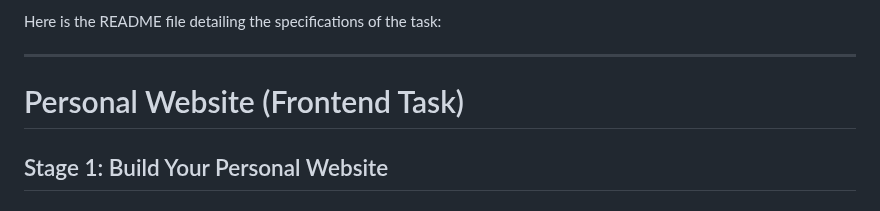
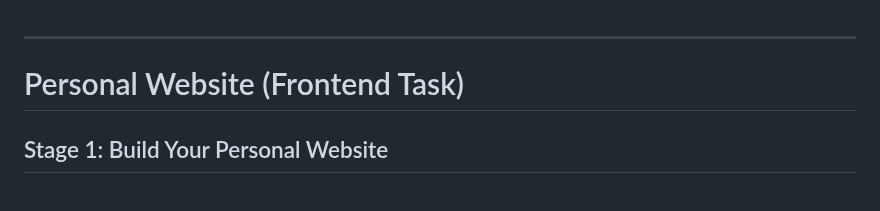
Before and after one commit to Peliah/hng-stage-one, a Markdown page: README.md, the part around the change. Rendered like a GitHub page.

Commit message:
updates again

```diff
--- a/README.md
+++ b/README.md
@@ -1,4 +1,3 @@
-Here is the README file detailing the specifications of the task:
 
 ---
 
```
